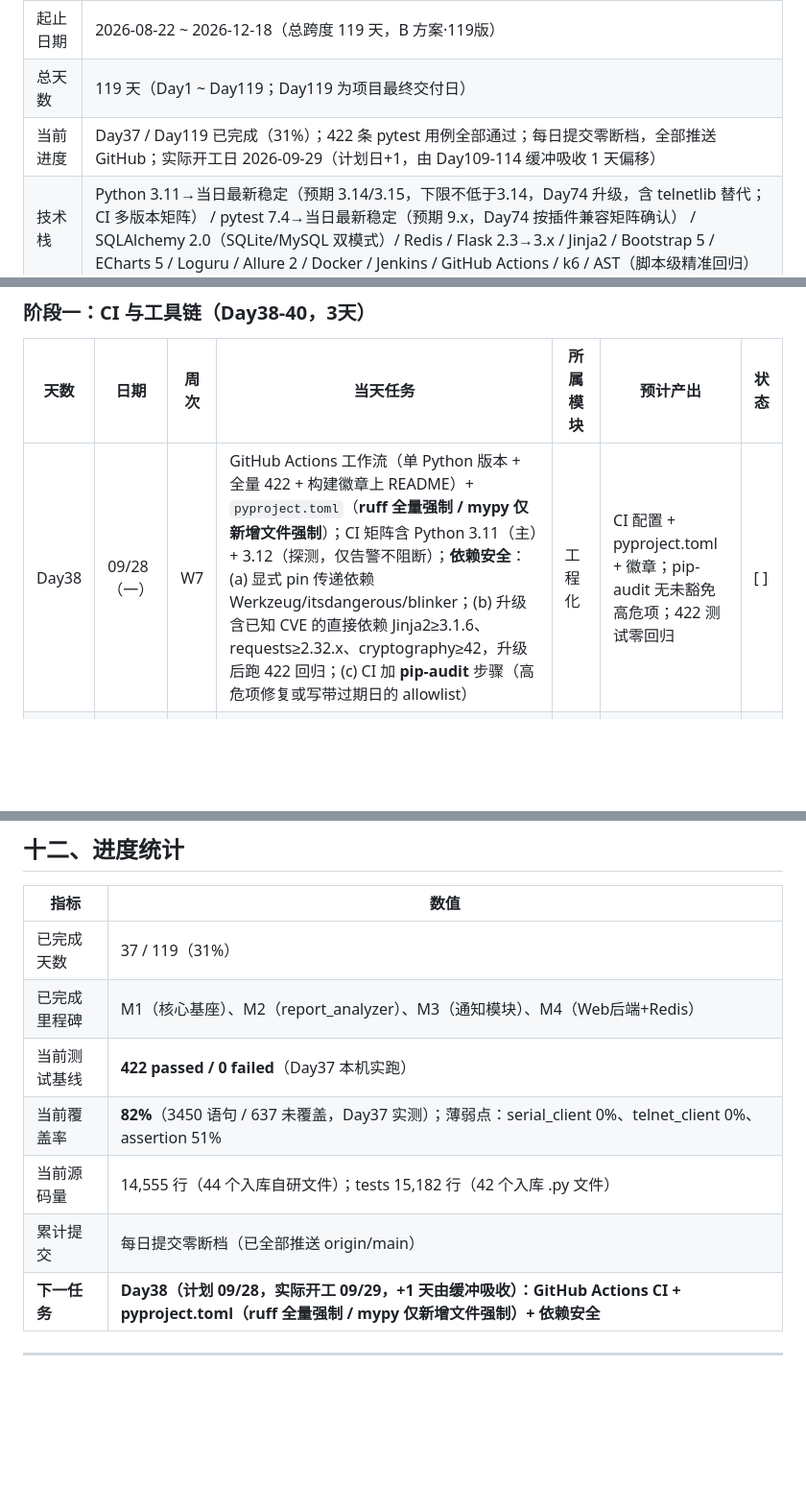
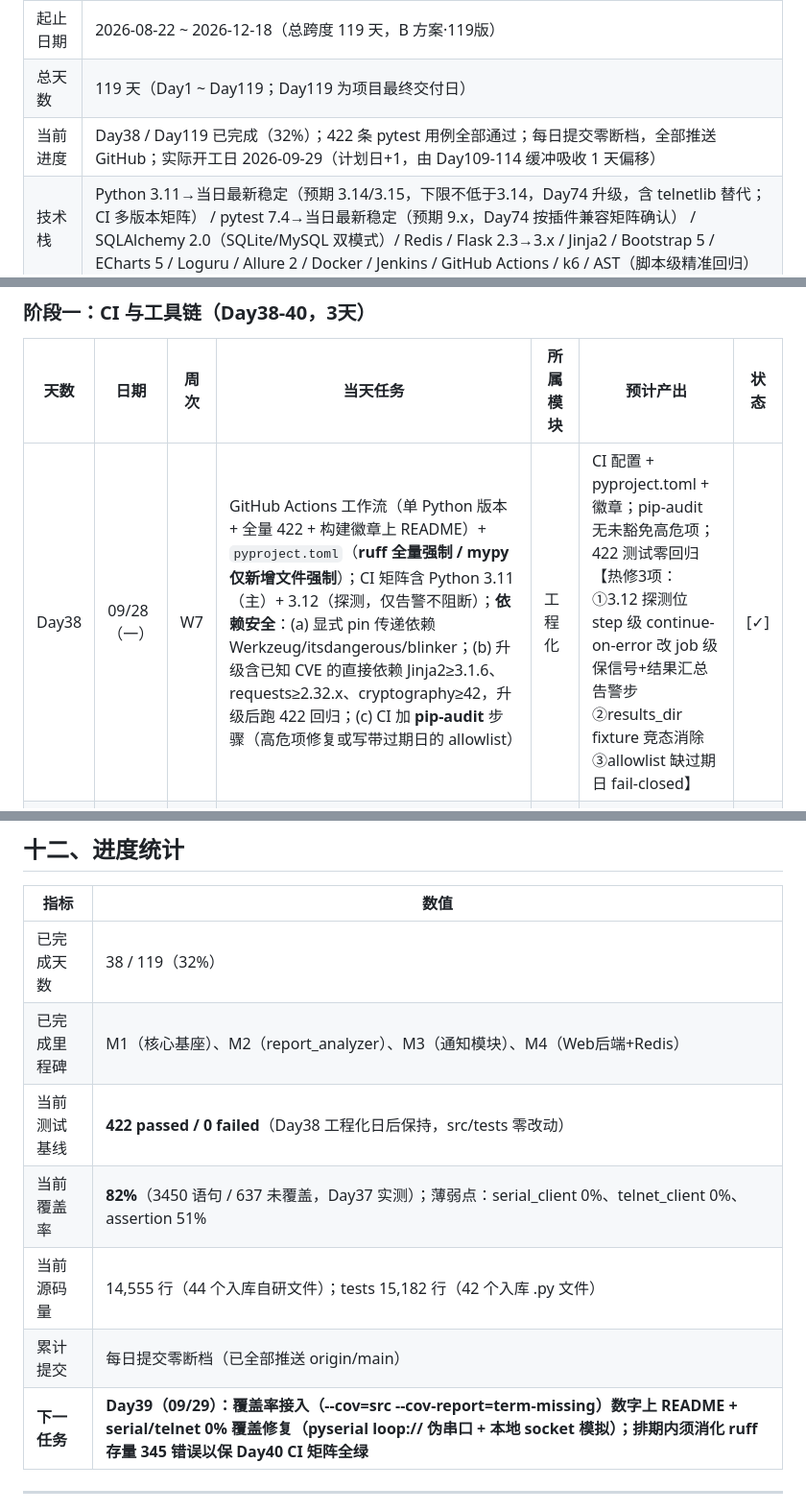
Before and after one commit to hu-chenyu/TestMatrix, a Markdown page: PROJECT_PLAN.md, 3 parts joined by grey strips. Shown at 96% size. Rendered like a GitHub page; blank space fills up the shorter version.

Commit message:
docs(plan): Day38 完成标记——进度37→38/CI与工具链[✓]/测试基线更新/热修3项补记

```diff
--- a/PROJECT_PLAN.md
+++ b/PROJECT_PLAN.md
@@ -26,7 +26,7 @@
 | 深度目标 | 每个技术栈达中级偏上~高级深度，每个优化阶段有量化对比数据，每个能力边界有明确声明 |
 | 起止日期 | 2026-08-22 ~ 2026-12-18（总跨度 119 天，B 方案·119版） |
 | 总天数 | 119 天（Day1 ~ Day119；Day119 为项目最终交付日） |
-| 当前进度 | Day37 / Day119 已完成（31%）；422 条 pytest 用例全部通过；每日提交零断档，全部推送 GitHub；实际开工日 2026-09-29（计划日+1，由 Day109-114 缓冲吸收 1 天偏移） |
+| 当前进度 | Day38 / Day119 已完成（32%）；422 条 pytest 用例全部通过；每日提交零断档，全部推送 GitHub；实际开工日 2026-09-29（计划日+1，由 Day109-114 缓冲吸收 1 天偏移） |
 | 技术栈 | Python 3.11→当日最新稳定（预期 3.14/3.15，下限不低于3.14，Day74 升级，含 telnetlib 替代；CI 多版本矩阵） / pytest 7.4→当日最新稳定（预期 9.x，Day74 按插件兼容矩阵确认） / SQLAlchemy 2.0（SQLite/MySQL 双模式）/ Redis / Flask 2.3→3.x / Jinja2 / Bootstrap 5 / ECharts 5 / Loguru / Allure 2 / Docker / Jenkins / GitHub Actions / k6 / AST（脚本级精准回归） |
 | 面向对象 | ① 测试工程师（fork 二开/参考架构）② 开源社区贡献者 ③ 项目维护者（长期技术积累与迭代） |
 | 可运行性目标 | git clone 后按 README 三步内启动 Web 平台 → 看到 Dashboard → 触发执行 → 看到报告 |
@@ -175,7 +175,7 @@
 
 | 天数 | 日期 | 周次 | 当天任务 | 所属模块 | 预计产出 | 状态 |
 | --- | --- | --- | --- | --- | --- | --- |
-| Day38 | 09/28（一） | W7 | GitHub Actions 工作流（单 Python 版本 + 全量 422 + 构建徽章上 README）+ `pyproject.toml`（**ruff 全量强制 / mypy 仅新增文件强制**）；CI 矩阵含 Python 3.11（主）+ 3.12（探测，仅告警不阻断）；**依赖安全**：(a) 显式 pin 传递依赖 Werkzeug/itsdangerous/blinker；(b) 升级含已知 CVE 的直接依赖 Jinja2≥3.1.6、requests≥2.32.x、cryptography≥42，升级后跑 422 回归；(c) CI 加 **pip-audit** 步骤（高危项修复或写带过期日的 allowlist） | 工程化 | CI 配置 + pyproject.toml + 徽章；pip-audit 无未豁免高危项；422 测试零回归 | [ ] |
+| Day38 | 09/28（一） | W7 | GitHub Actions 工作流（单 Python 版本 + 全量 422 + 构建徽章上 README）+ `pyproject.toml`（**ruff 全量强制 / mypy 仅新增文件强制**）；CI 矩阵含 Python 3.11（主）+ 3.12（探测，仅告警不阻断）；**依赖安全**：(a) 显式 pin 传递依赖 Werkzeug/itsdangerous/blinker；(b) 升级含已知 CVE 的直接依赖 Jinja2≥3.1.6、requests≥2.32.x、cryptography≥42，升级后跑 422 回归；(c) CI 加 **pip-audit** 步骤（高危项修复或写带过期日的 allowlist） | 工程化 | CI 配置 + pyproject.toml + 徽章；pip-audit 无未豁免高危项；422 测试零回归【热修3项：①3.12 探测位 step 级 continue-on-error 改 job 级保信号+结果汇总告警步 ②results_dir fixture 竞态消除 ③allowlist 缺过期日 fail-closed】 | [✓] |
 | Day39 | 09/29（二） | W7 | 覆盖率接入（`--cov=src --cov-report=term-missing`）数字上 README + **serial/telnet 0% 覆盖修复**（pyserial `loop://` 伪串口 + 本地 socket 模拟） | 工程化 | 覆盖率徽章 + 串口/telnet 测试补测 | [ ] |
 | Day40 | 09/30（三） | W7 | CI 矩阵全绿验证 + 覆盖率门禁确认（≥80%）+ 复盘日：CI 阶段回顾+讲述材料第 4 次 | 工程化/复盘 | CI 绿灯；覆盖率≥80%；讲述材料 | [ ] |
 
@@ -578,13 +578,13 @@ src/core/report_analyzer/
 
 | 指标 | 数值 |
 | --- | --- |
-| 已完成天数 | 37 / 119（31%） |
+| 已完成天数 | 38 / 119（32%） |
 | 已完成里程碑 | M1（核心基座）、M2（report_analyzer）、M3（通知模块）、M4（Web后端+Redis） |
-| 当前测试基线 | **422 passed / 0 failed**（Day37 本机实跑） |
+| 当前测试基线 | **422 passed / 0 failed**（Day38 工程化日后保持，src/tests 零改动） |
 | 当前覆盖率 | **82%**（3450 语句 / 637 未覆盖，Day37 实测）；薄弱点：serial_client 0%、telnet_client 0%、assertion 51% |
 | 当前源码量 | 14,555 行（44 个入库自研文件）；tests 15,182 行（42 个入库 .py 文件） |
 | 累计提交 | 每日提交零断档（已全部推送 origin/main） |
-| **下一任务** | **Day38（计划 09/28，实际开工 09/29，+1 天由缓冲吸收）：GitHub Actions CI + pyproject.toml（ruff 全量强制 / mypy 仅新增文件强制）+ 依赖安全** |
+| **下一任务** | **Day39（09/29）：覆盖率接入（--cov=src --cov-report=term-missing）数字上 README + serial/telnet 0% 覆盖修复（pyserial loop:// 伪串口 + 本地 socket 模拟）；排期内须消化 ruff 存量 345 错误以保 Day40 CI 矩阵全绿** |
 
 ---
 
```
